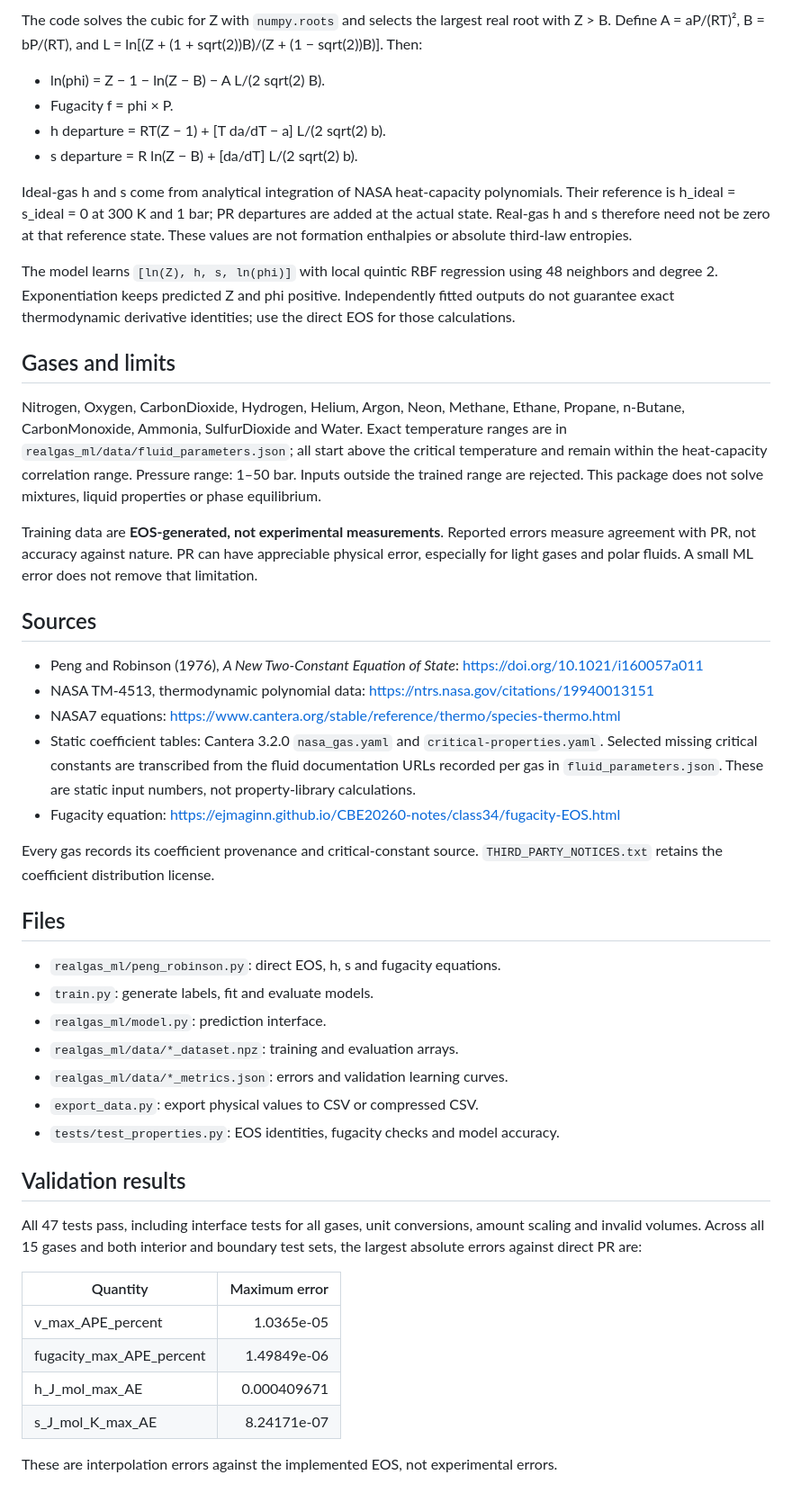
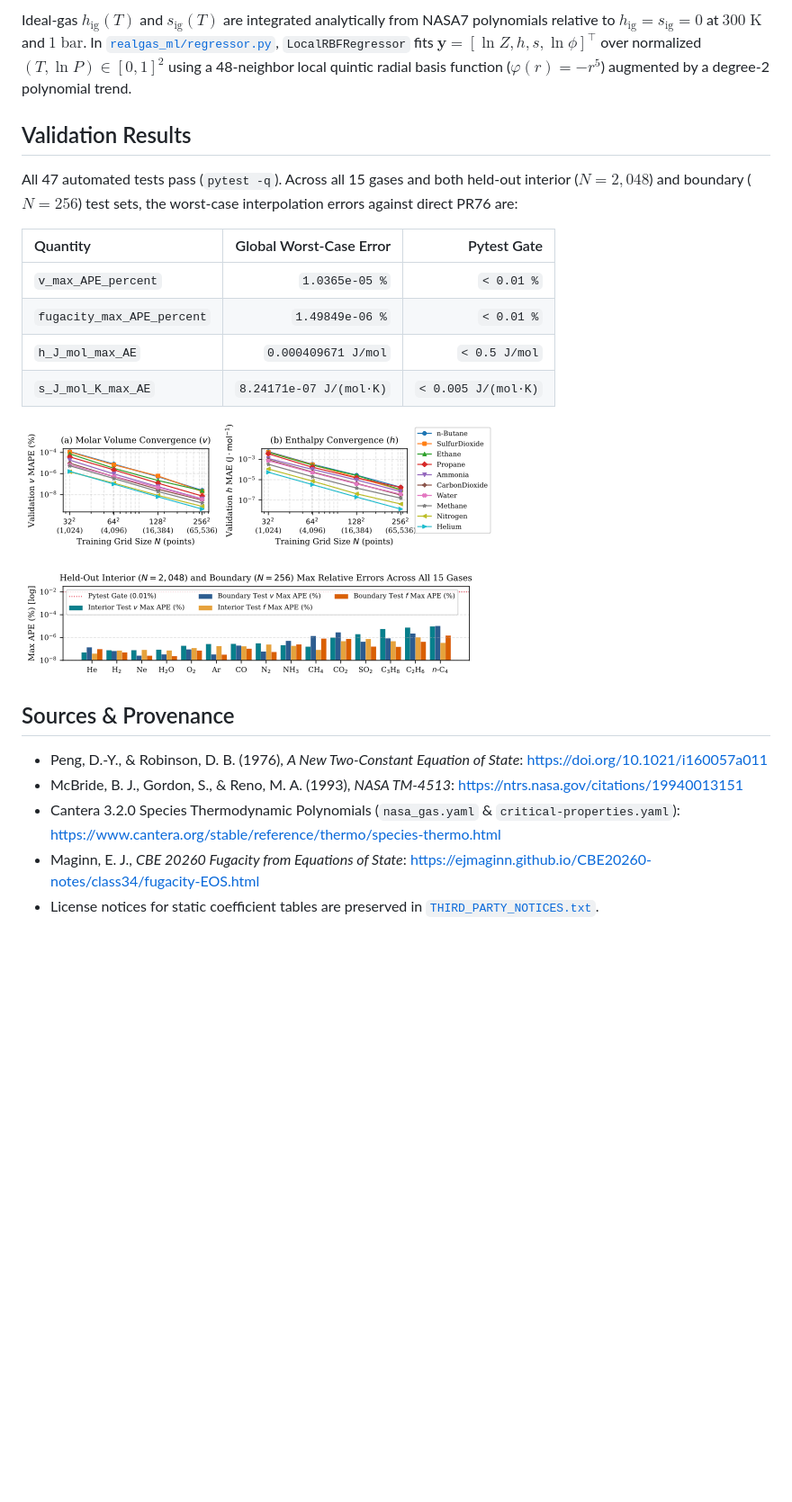
Before and after one commit to satwikgupta122/realgas_ml, a Markdown page: README.md, the part around one of its changes. Shown at 90% size. Drawn GitHub-style; pictures changed too: report/fig_learning_curves.png (added), report/fig_test_boundary_errors.png (added); blank space fills up the shorter version.

Commit message:
Organize repository structure, add .gitignore, and expand project documentation

```diff
--- a/README.md
+++ b/README.md
@@ -74,50 +132,25 @@ kappa = 0.37464 + 1.54226 omega − 0.26992 omega².
 
-The code solves the cubic for Z with `numpy.roots` and selects the largest real root with Z > B. Define A = aP/(RT)², B = bP/(RT), and L = ln[(Z + (1 + sqrt(2))B)/(Z + (1 − sqrt(2))B)]. Then:
+Ideal-gas $h_{\text{ig}}(T)$ and $s_{\text{ig}}(T)$ are integrated analytically from NASA7 polynomials relative to $h_{\text{ig}} = s_{\text{ig}} = 0$ at $300\;\text{K}$ and $1\;\text{bar}$. In [`realgas_ml/regressor.py`](realgas_ml/regressor.py), `LocalRBFRegressor` fits $\mathbf{y} = [\ln Z, h, s, \ln\phi]^\top$ over normalized $(T, \ln P) \in [0, 1]^2$ using a 48-neighbor local quintic radial basis function ($\varphi(r) = -r^5$) augmented by a degree-2 polynomial trend.
 
-- ln(phi) = Z − 1 − ln(Z − B) − A L/(2 sqrt(2) B).
-- Fugacity f = phi × P.
-- h departure = RT(Z − 1) + [T da/dT − a] L/(2 sqrt(2) b).
-- s departure = R ln(Z − B) + [da/dT] L/(2 sqrt(2) b).
+## Validation Results
 
-Ideal-gas h and s come from analytical integration of NASA heat-capacity polynomials. Their reference is h_ideal = s_ideal = 0 at 300 K and 1 bar; PR departures are added at the actual state. Real-gas h and s therefore need not be zero at that reference state. These values are not formation enthalpies or absolute third-law entropies.
+All 47 automated tests pass (`pytest -q`). Across all 15 gases and both held-out interior ($N=2{,}048$) and boundary ($N=256$) test sets, the worst-case interpolation errors against direct PR76 are:
 
-The model learns `[ln(Z), h, s, ln(phi)]` with local quintic RBF regression using 48 neighbors and degree 2. Exponentiation keeps predicted Z and phi positive. Independently fitted outputs do not guarantee exact thermodynamic derivative identities; use the direct EOS for those calculations.
+| Quantity | Global Worst-Case Error | Pytest Gate |
+| :--- | ---: | ---: |
+| `v_max_APE_percent` | `1.0365e-05 %` | `< 0.01 %` |
+| `fugacity_max_APE_percent` | `1.49849e-06 %` | `< 0.01 %` |
+| `h_J_mol_max_AE` | `0.000409671 J/mol` | `< 0.5 J/mol` |
+| `s_J_mol_K_max_AE` | `8.24171e-07 J/(mol·K)` | `< 0.005 J/(mol·K)` |
 
-## Gases and limits
+![Validation Learning Curves](report/fig_learning_curves.png)
 
-Nitrogen, Oxygen, CarbonDioxide, Hydrogen, Helium, Argon, Neon, Methane, Ethane, Propane, n-Butane, CarbonMonoxide, Ammonia, SulfurDioxide and Water. Exact temperature ranges are in `realgas_ml/data/fluid_parameters.json`; all start above the critical temperature and remain within the heat-capacity correlation range. Pressure range: 1–50 bar. Inputs outside the trained range are rejected. This package does not solve mixtures, liquid properties or phase equilibrium.
+![Held-Out Interior and Boundary Errors](report/fig_test_boundary_errors.png)
 
-Training data are **EOS-generated, not experimental measurements**. Reported errors measure agreement with PR, not accuracy against nature. PR can have appreciable physical error, especially for light gases and polar fluids. A small ML error does not remove that limitation.
+## Sources & Provenance
 
-## Sources
-
-- Peng and Robinson (1976), *A New Two-Constant Equation of State*: https://doi.org/10.1021/i160057a011
-- NASA TM-4513, thermodynamic polynomial data: https://ntrs.nasa.gov/citations/19940013151
-- NASA7 equations: https://www.cantera.org/stable/reference/thermo/species-thermo.html
-- Static coefficient tables: Cantera 3.2.0 `nasa_gas.yaml` and `critical-properties.yaml`. Selected missing critical constants are transcribed from the fluid documentation URLs recorded per gas in `fluid_parameters.json`. These are static input numbers, not property-library calculations.
-- Fugacity equation: https://ejmaginn.github.io/CBE20260-notes/class34/fugacity-EOS.html
-
-Every gas records its coefficient provenance and critical-constant source. `THIRD_PARTY_NOTICES.txt` retains the coefficient distribution license.
-
-## Files
-
-- `realgas_ml/peng_robinson.py`: direct EOS, h, s and fugacity equations.
-- `train.py`: generate labels, fit and evaluate models.
-- `realgas_ml/model.py`: prediction interface.
-- `realgas_ml/data/*_dataset.npz`: training and evaluation arrays.
-- `realgas_ml/data/*_metrics.json`: errors and validation learning curves.
-- `export_data.py`: export physical values to CSV or compressed CSV.
-- `tests/test_properties.py`: EOS identities, fugacity checks and model accuracy.
-
-## Validation results
-
-All 47 tests pass, including interface tests for all gases, unit conversions, amount scaling and invalid volumes. Across all 15 gases and both interior and boundary test sets, the largest absolute errors against direct PR are:
-
-| Quantity | Maximum error |
-|---|---:|
-| v_max_APE_percent | 1.0365e-05 |
-| fugacity_max_APE_percent | 1.49849e-06 |
-| h_J_mol_max_AE | 0.000409671 |
-| s_J_mol_K_max_AE | 8.24171e-07 |
-
-These are interpolation errors against the implemented EOS, not experimental errors.
+- Peng, D.-Y., & Robinson, D. B. (1976), *A New Two-Constant Equation of State*: https://doi.org/10.1021/i160057a011
+- McBride, B. J., Gordon, S., & Reno, M. A. (1993), *NASA TM-4513*: https://ntrs.nasa.gov/citations/19940013151
+- Cantera 3.2.0 Species Thermodynamic Polynomials (`nasa_gas.yaml` & `critical-properties.yaml`): https://www.cantera.org/stable/reference/thermo/species-thermo.html
+- Maginn, E. J., *CBE 20260 Fugacity from Equations of State*: https://ejmaginn.github.io/CBE20260-notes/class34/fugacity-EOS.html
+- License notices for static coefficient tables are preserved in [`THIRD_PARTY_NOTICES.txt`](THIRD_PARTY_NOTICES.txt).
```
Also changed, not shown: other parts of README.md (+95 -37 lines), 9 other files.
